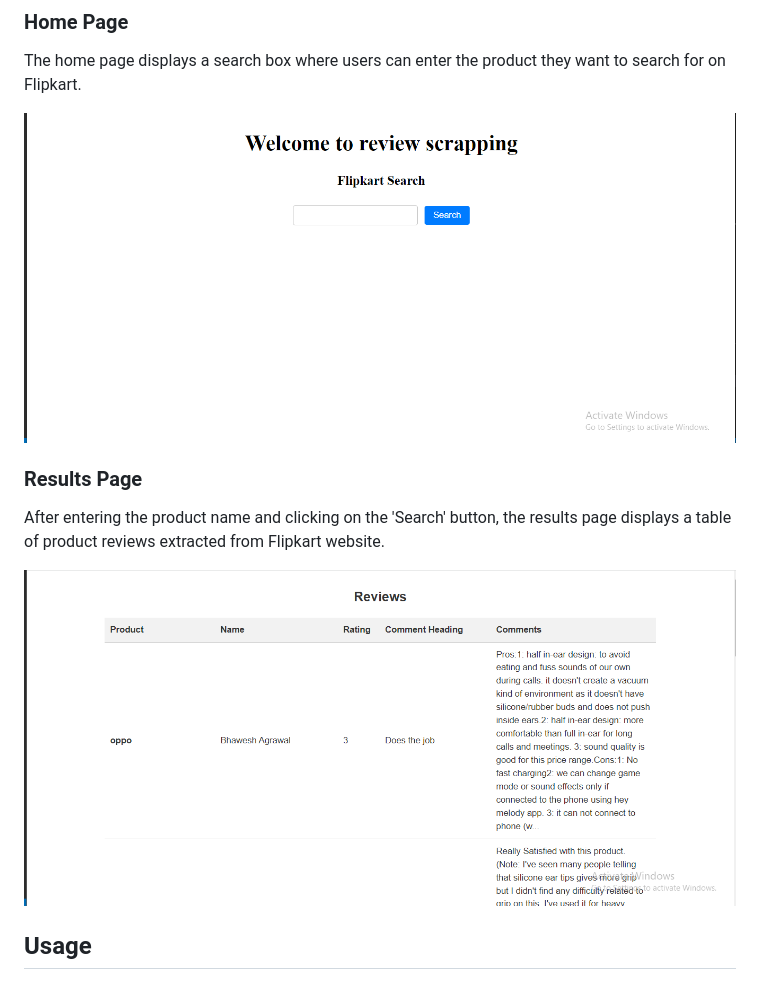
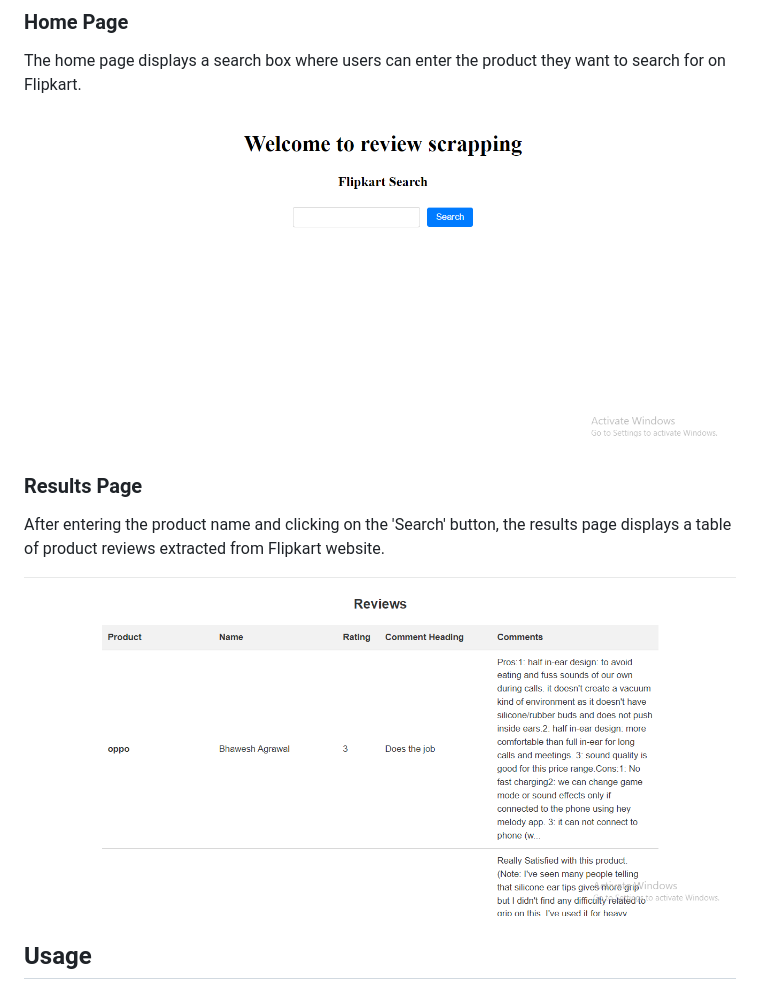
Before and after one commit to melbinbiju1/Flipkart-Review-Scrapper, a Markdown page: README.md, the part around the change. Drawn GitHub-style; pictures changed too: Documents/homepage.png, Documents/resultspage.png.

```diff
--- a/README.md
+++ b/README.md
@@ -11,12 +11,12 @@ Display the reviews on a web page
 ### Home Page
 The home page displays a search box where users can enter the product they want to search for on Flipkart.
 
-![Home Page](https://github.com/melbinbiju1/Flipkart-Review-Scrapper/blob/main/Documents/homepage.png)
+![Home Page](./Documents/homepage.png)
 
 ### Results Page
 After entering the product name and clicking on the 'Search' button, the results page displays a table of product reviews extracted from Flipkart website.
 
-![Results Page](https://github.com/melbinbiju1/Flipkart-Review-Scrapper/blob/main/Documents/resultspage.png)
+![Results Page](./Documents/resultspage.png)
 
 ## Usage
 Clone the repository.
```
